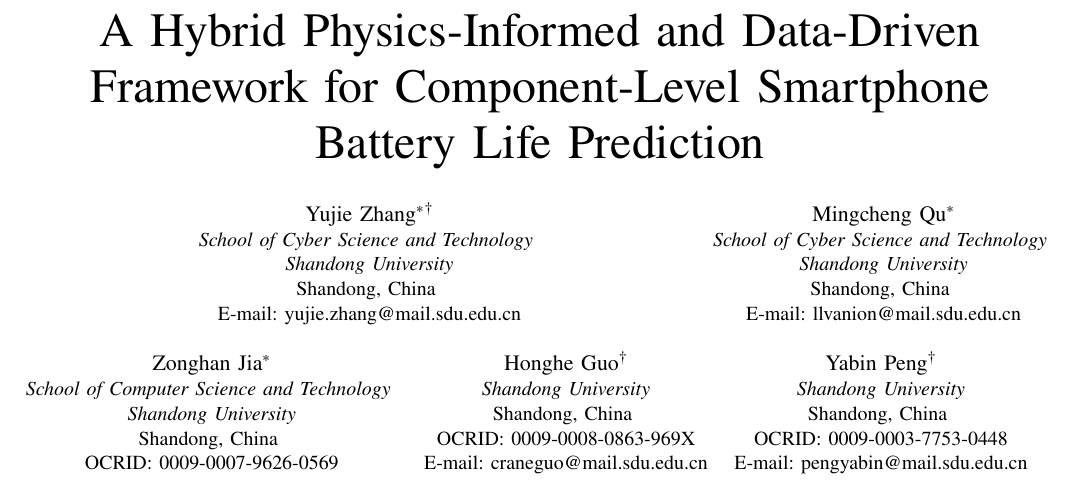
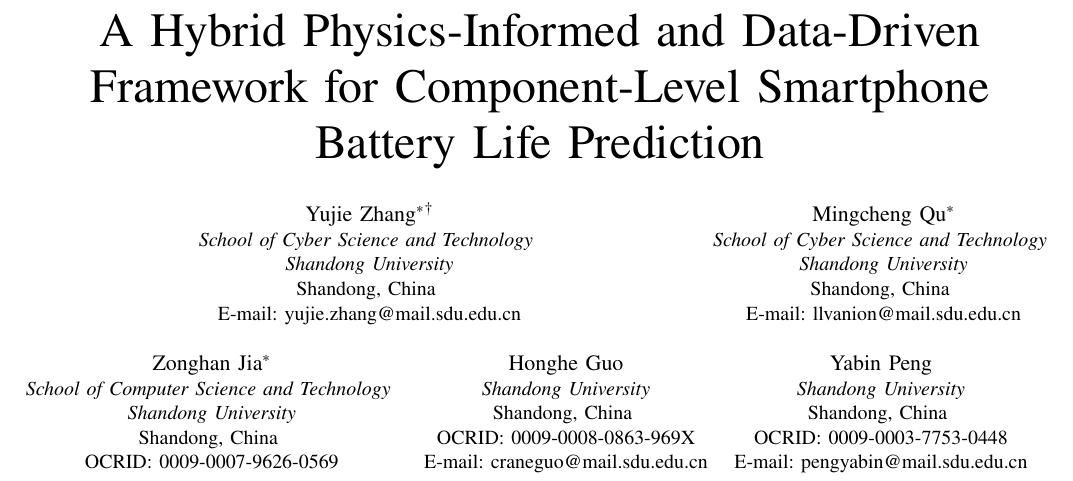
Before and after one commit to Zyphoriate/CETUS, a LaTeX paper (icce_berlin_2026.tex): part of page 1 of 6, cut so that both start at the same text. Compiled offline with pdfLaTeX; a missing font is replaced by an installed copy or a similar font; a LaTeX package or settings file that is missing is left out.

Commit message:
移除作者姓名中的脚注标记，以保持一致性

```diff
--- a/icce_berlin_2026.tex
+++ b/icce_berlin_2026.tex
@@ -41,13 +41,13 @@ E-mail: llvanion@mail.sdu.edu.cn}
 Shandong, China \\
 OCRID: 0009-0007-9626-0569}
 \and
-\IEEEauthorblockN{Honghe Guo$^{\dagger}$}
+\IEEEauthorblockN{Honghe Guo}
 \IEEEauthorblockA{\textit{Shandong University}\\
 Shandong, China \\
 OCRID: 0009-0008-0863-969X\\
 E-mail: craneguo@mail.sdu.edu.cn}
 \and
-\IEEEauthorblockN{Yabin Peng$^{\dagger}$}
+\IEEEauthorblockN{Yabin Peng}
 \IEEEauthorblockA{\textit{Shandong University}\\
 Shandong, China \\
 OCRID: 0009-0003-7753-0448\\
```
